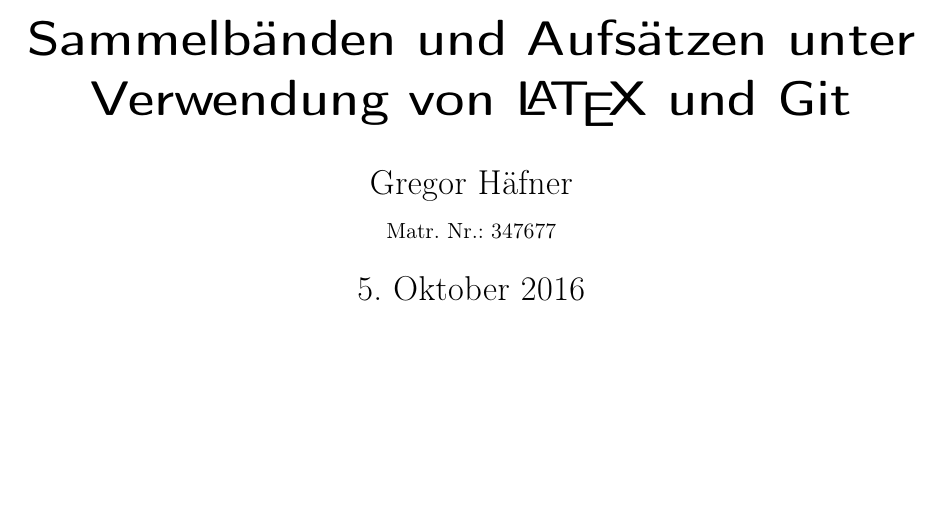
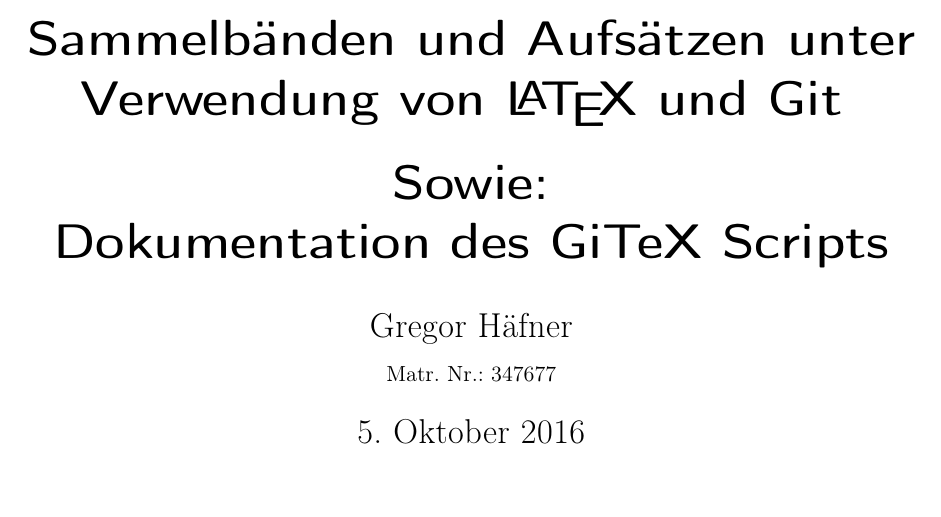
Before and after one commit to derboblan/gitex-hausarbeit, a LaTeX document (gitex.tex): part of the page, cut so that both start at the same text, the shorter picture padded with empty space. Compiled offline with pdfLaTeX.

Commit message:
Titel veaendert package lsitings hinzugeuegt

```diff
--- a/gitex.tex
+++ b/gitex.tex
@@ -1,13 +1,15 @@
 \documentclass[12pt,a4paper]{scrartcl}
 \usepackage[T1]{fontenc}
+
 \usepackage[utf8]{inputenc}
 \usepackage[ngerman]{babel}
 \usepackage{amsmath}
 \usepackage{amsfonts}
 \usepackage{amssymb}
+\usepackage{listings}
 \author{Gregor Häfner \\
 {\small Matr. Nr.: 347677} }
-\title{Kolaboratives schreiben von Sammelbänden und Aufsätzen unter Verwendung von \LaTeX ~und Git}
+\title{Kolaboratives schreiben von Sammelbänden und Aufsätzen unter Verwendung von \LaTeX ~und Git \bigskip \\ Sowie: \\ Dokumentation des GiTeX Scripts}
 \begin{document}
 \maketitle
 \tableofcontents
```
